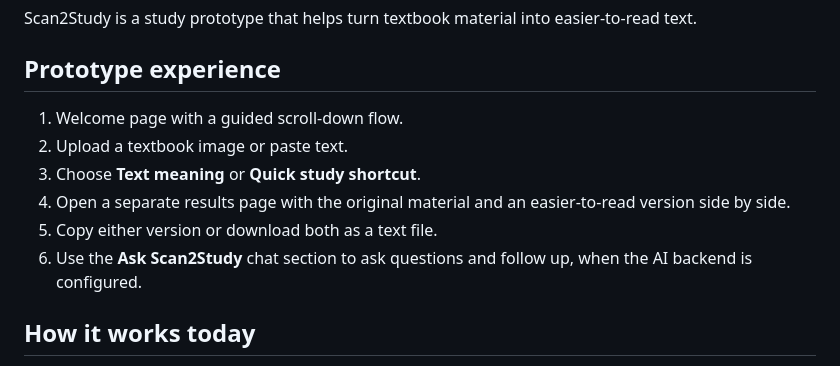
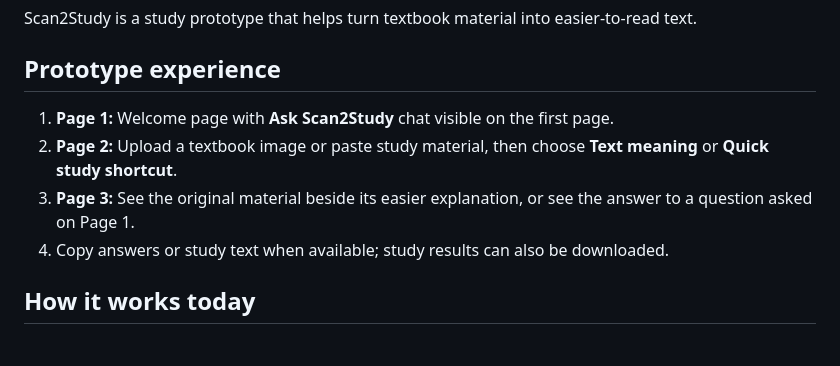
Before and after one commit to 26352cm012/Scan2Study, a Markdown page: README.md, the part around the change. GitHub-like rendering.

Commit message:
Document Scan2Study three-page workflow

```diff
--- a/README.md
+++ b/README.md
@@ -4,12 +4,10 @@ Scan2Study is a study prototype that helps turn textbook material into easier-to
 
 ## Prototype experience
 
-1. Welcome page with a guided scroll-down flow.
-2. Upload a textbook image or paste text.
-3. Choose **Text meaning** or **Quick study shortcut**.
-4. Open a separate results page with the original material and an easier-to-read version side by side.
-5. Copy either version or download both as a text file.
-6. Use the **Ask Scan2Study** chat section to ask questions and follow up, when the AI backend is configured.
+1. **Page 1:** Welcome page with **Ask Scan2Study** chat visible on the first page.
+2. **Page 2:** Upload a textbook image or paste study material, then choose **Text meaning** or **Quick study shortcut**.
+3. **Page 3:** See the original material beside its easier explanation, or see the answer to a question asked on Page 1.
+4. Copy answers or study text when available; study results can also be downloaded.
 
 ## How it works today
 
```
